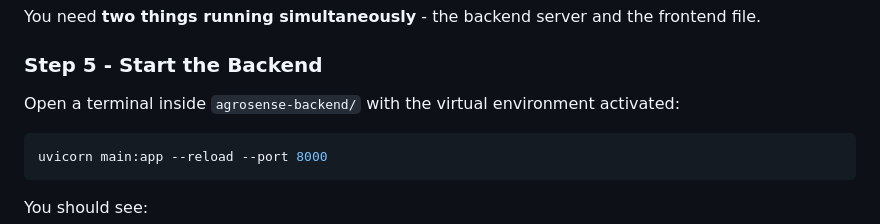
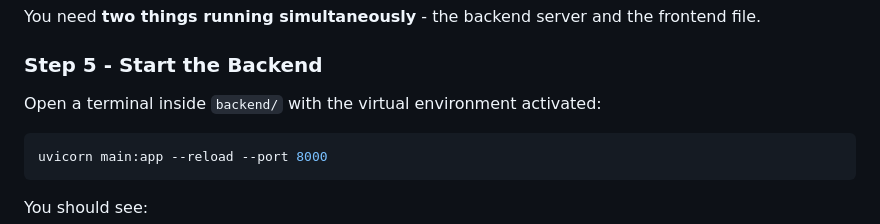
Before and after one commit to Si-ra-kri/plantzei, a Markdown page: README.md, the part around the change. Rendered like a GitHub page.

Commit message:
Update backend directory path in README

````diff
--- a/README.md
+++ b/README.md
@@ -204,7 +204,7 @@ You need **two things running simultaneously** - the backend server and the fron
 
 ### Step 5 - Start the Backend
 
-Open a terminal inside `agrosense-backend/` with the virtual environment activated:
+Open a terminal inside `backend/` with the virtual environment activated:
 
 ```bash
 uvicorn main:app --reload --port 8000
````
